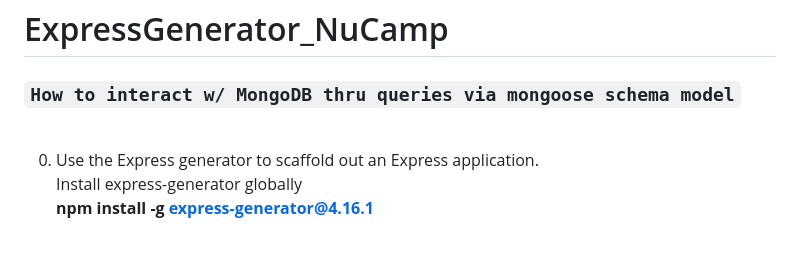
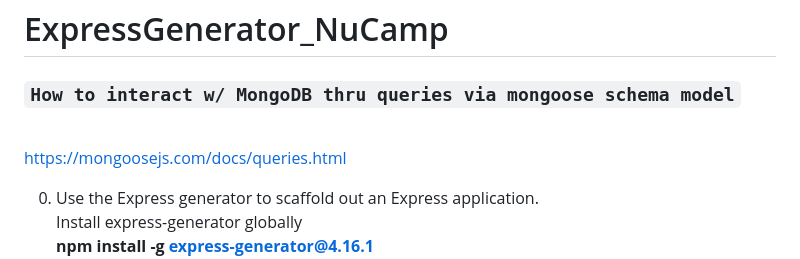
Before and after one commit to innopure81/ExpressGenerator_NuCamp, a Markdown page: README.md, the part around the change. GitHub-like rendering; blank space fills up the shorter version.

```diff
--- a/README.md
+++ b/README.md
@@ -1,6 +1,8 @@
 # ExpressGenerator_NuCamp
 
 ### `How to interact w/ MongoDB thru queries via mongoose schema model` <br /><br />
+https://mongoosejs.com/docs/queries.html<br />
+
 0. Use the Express generator to scaffold out an Express application. <br />
 Install express-generator globally <br />
 **npm install -g express-generator@4.16.1** <br />
```
